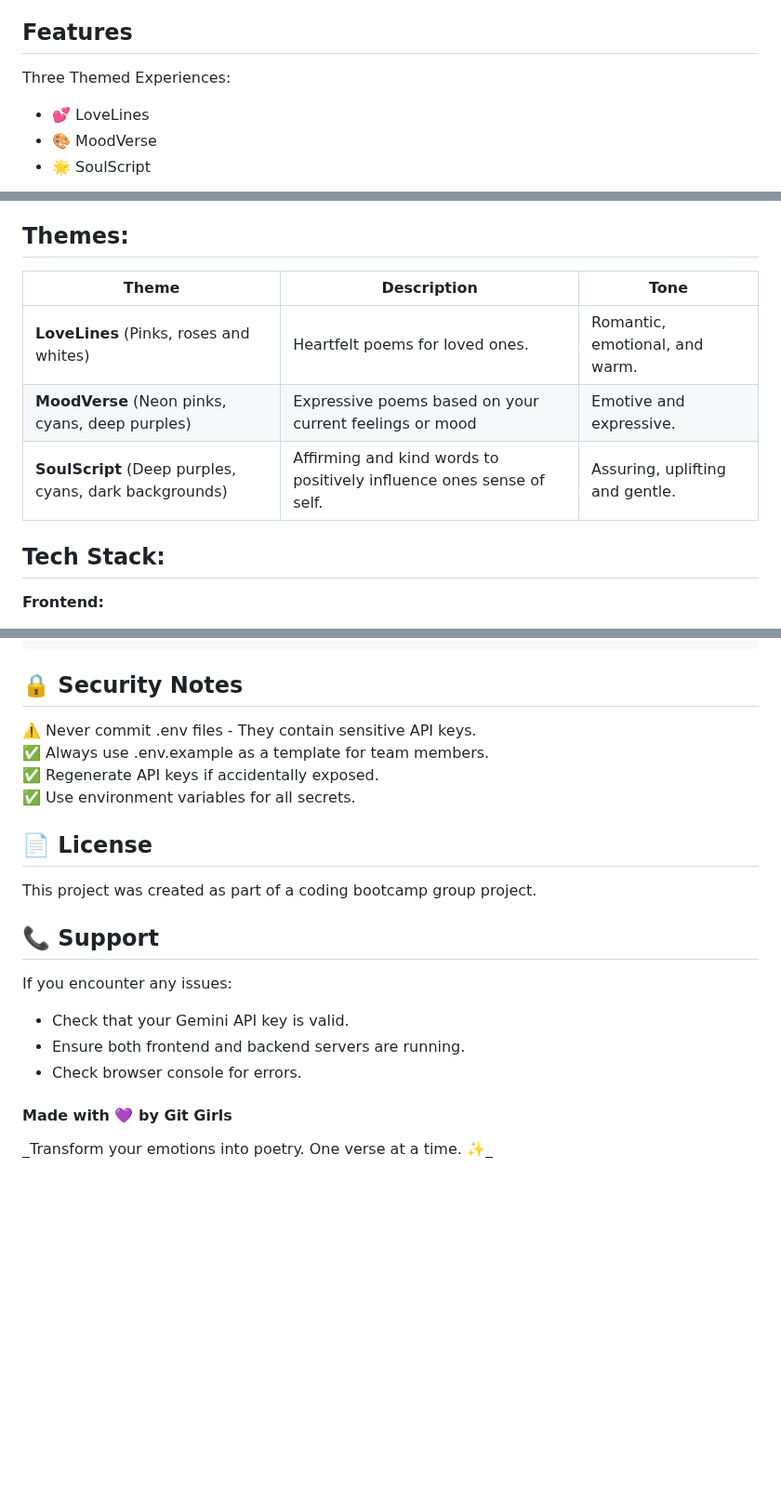
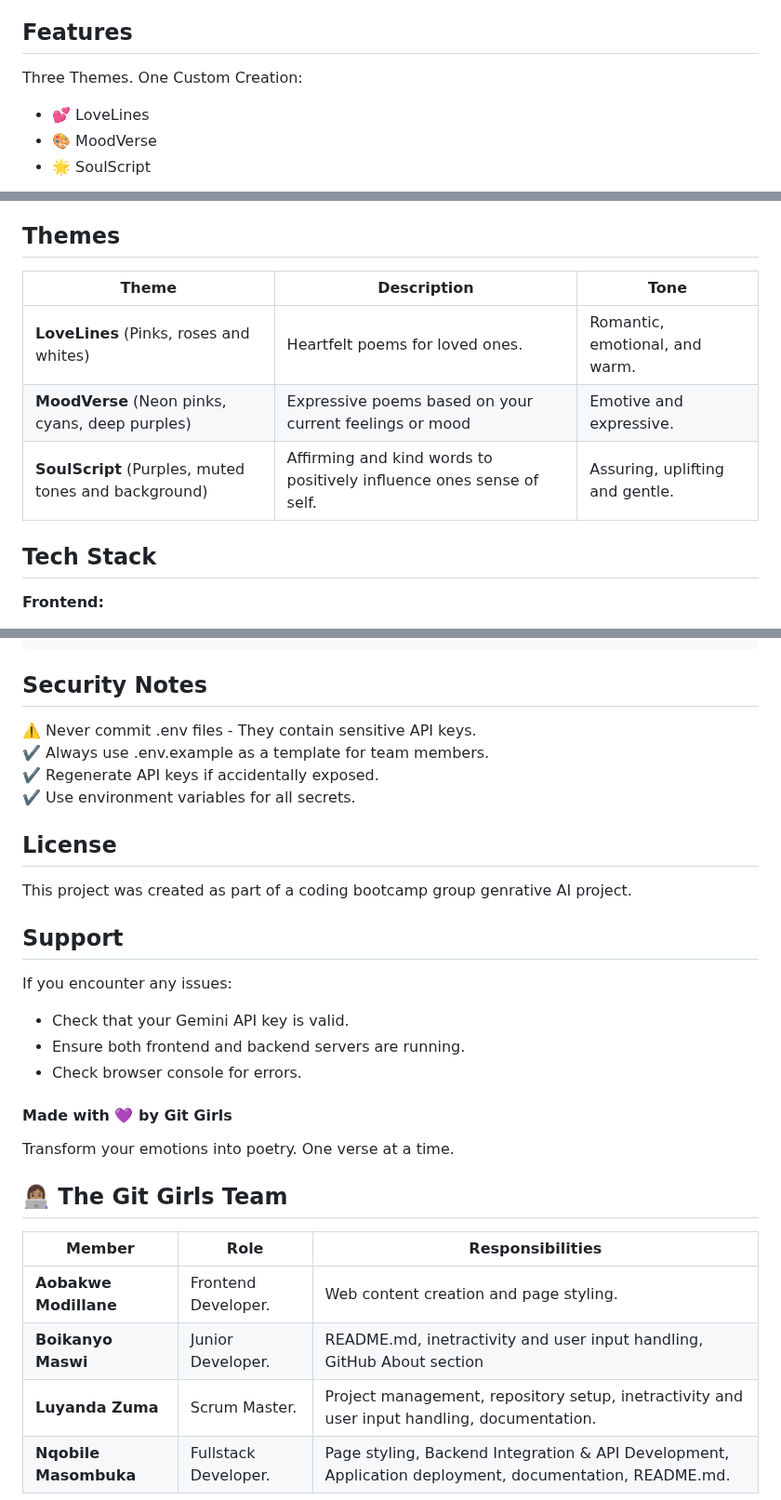
Before and after one commit to luyandazuma/Week2-AIPoemGenerator, a Markdown page: README.md, 3 parts joined by grey strips. Shown at 93% size. GitHub-like rendering; blank space fills up the shorter version.

Commit message:
Revise README
Updated headings, corrected typos, and improved descriptions in the README.

````diff
--- a/README.md
+++ b/README.md
@@ -13,7 +13,7 @@ We wanted to build something that does not just generate text, but **transforms
 
 ## Features
 
-Three Themed Experiences:
+Three Themes. One Custom Creation:
 - 💕 LoveLines
 - 🎨 MoodVerse
 - 🌟 SoulScript
@@ -34,17 +34,17 @@ Responsive Design - Works seamlessly on desktop, tablet, and mobile devices.
 6. Users cab regenerate another poem by clicking the "Generate" button again.
 
 
-## Themes:
+## Themes
 
 | Theme | Description | Tone |
 |-------|--------|-------------|
 | **LoveLines** (Pinks, roses and whites) | Heartfelt poems for loved ones. |  Romantic, emotional, and warm. |
 | **MoodVerse** (Neon pinks, cyans, deep purples) | Expressive poems based on your current feelings or mood | Emotive and expressive.
-| **SoulScript** (Deep purples, cyans, dark backgrounds) | Affirming and kind words to positively influence ones sense of self. | Assuring, uplifting and gentle. |
+| **SoulScript** (Purples, muted tones and background) | Affirming and kind words to positively influence ones sense of self. | Assuring, uplifting and gentle. |
 
 
 
-## Tech Stack:
+## Tech Stack
 
 **Frontend:**
 - HTML — Structure and content.
@@ -199,17 +192,17 @@ Week2-AIPoemGenerator/
 ```
 
 
-## 🔒 Security Notes
+## Security Notes
 
 ⚠️ Never commit .env files - They contain sensitive API keys.
-✅ Always use .env.example as a template for team members.
-✅ Regenerate API keys if accidentally exposed.
-✅ Use environment variables for all secrets.
+✔️ Always use .env.example as a template for team members.
+✔️ Regenerate API keys if accidentally exposed.
+✔️ Use environment variables for all secrets.
 
-## 📄 License
-This project was created as part of a coding bootcamp group project.
+## License
+This project was created as part of a coding bootcamp group genrative AI project.
 
-## 📞 Support
+## Support
 If you encounter any issues:
 
 - Check that your Gemini API key is valid.
@@ -217,4 +210,13 @@ If you encounter any issues:
 - Check browser console for errors.
 
 <h4>Made with 💜 by Git Girls</h4>
-_Transform your emotions into poetry. One verse at a time. ✨_
+Transform your emotions into poetry. One verse at a time.
+
+## 👩🏽‍💻 The Git Girls Team
+
+| Member | Role | Responsibilities |
+|---------|------|------------------|
+| **Aobakwe Modillane** | Frontend Developer. | Web content creation and page styling. |
+| **Boikanyo Maswi** | Junior Developer. | README.md, inetractivity and user input handling, GitHub About section |
+| **Luyanda Zuma** | Scrum Master. | Project management, repository setup, inetractivity and user input handling, documentation. |
+| **Nqobile Masombuka** | Fullstack Developer. | Page styling, Backend Integration & API Development, Application deployment, documentation, README.md. |
````
Also changed, not shown: other parts of README.md (+5 -12 lines).
